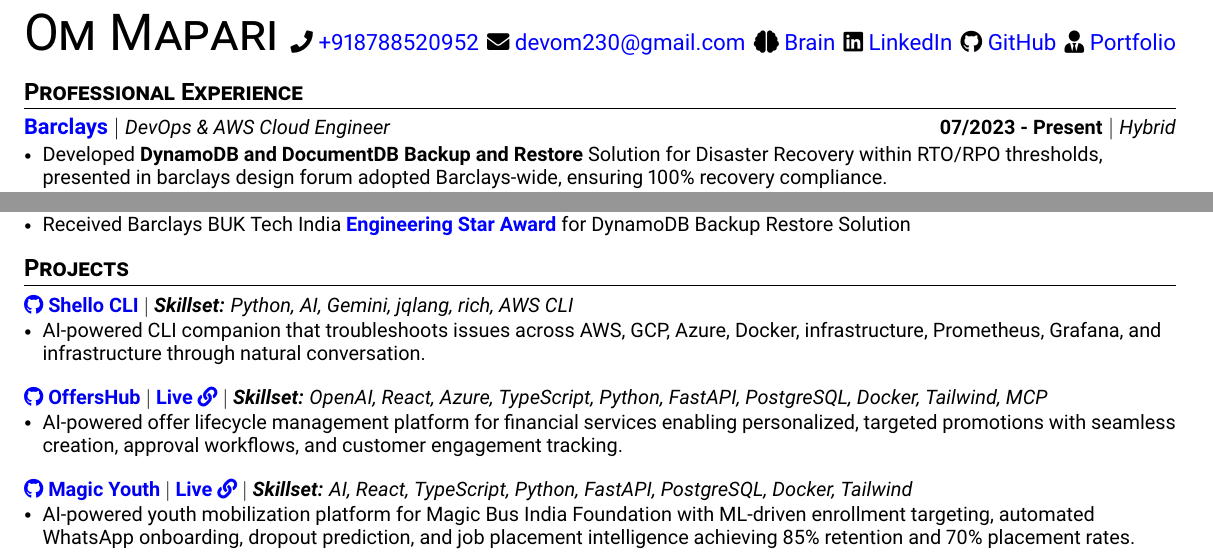
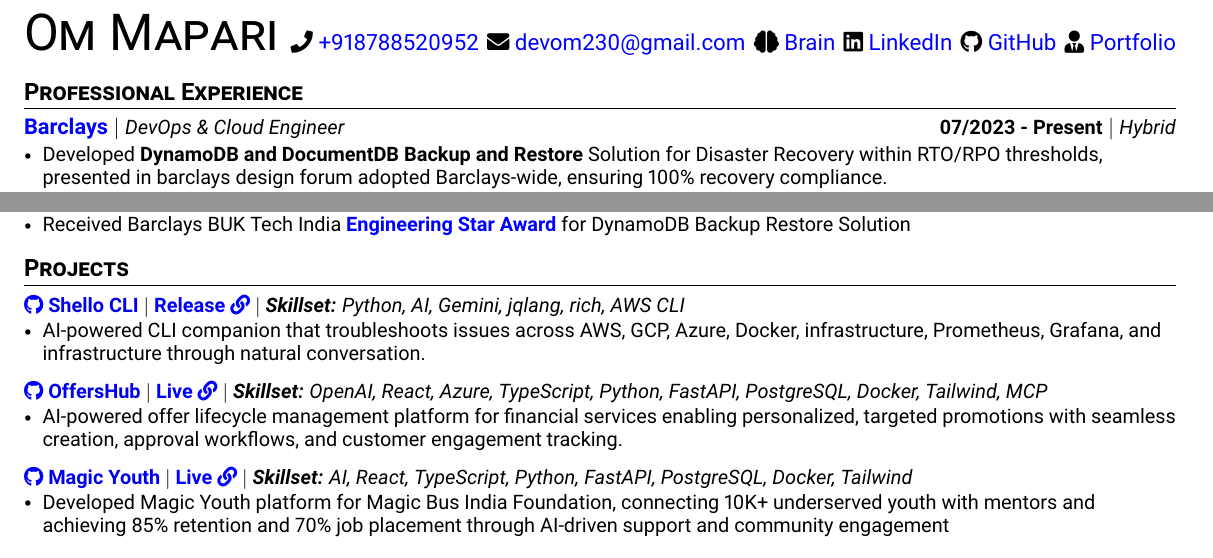
Before and after one commit to om-mapari/testing-personal-portfolio, a LaTeX CV (resume.tex): two parts of the page, joined at a grey line, cut so that both start at the same text. Compiled offline with pdfLaTeX.

Commit message:
New Version

```diff
--- a/resume.tex
+++ b/resume.tex
@@ -117,7 +117,7 @@
 
   % Barclays
   \resumeSubheading
-    {DevOps \& AWS Cloud Engineer}{07/2023 - Present}
+    {DevOps \& Cloud Engineer}{07/2023 - Present}
     {\href{https://home.barclays//}{\textbf{Barclays}}}{Hybrid}
     \resumeItemListStart
       \resumeItem{Developed \textbf{DynamoDB and DocumentDB Backup and Restore} Solution for Disaster Recovery within RTO/RPO thresholds, presented in barclays design forum adopted Barclays-wide, ensuring 100\% recovery compliance.}
@@ -205,11 +205,11 @@
 
    % Shello CLI
   \resumeProjectHeading
-    {{\href{https://github.com/om-mapari/shello-cli}{\textbf{\faGithub \color{myblue}{ Shello CLI}}}} $|$ \emph{\textbf{Skillset:} Python, AI, Gemini, jqlang, rich, AWS CLI}}{}
+    {{\href{https://github.com/om-mapari/shello-cli}{\textbf{\faGithub \color{myblue}{ Shello CLI}}}} $|$ \href{https://github.com/om-mapari/shello-cli/releases/}{\textbf{Release} \faLink} $|$ \emph{\textbf{Skillset:} Python, AI, Gemini, jqlang, rich, AWS CLI}}{}
   \resumeItemListStart
     \resumeItem{AI-powered CLI companion that troubleshoots issues across AWS, GCP, Azure, Docker, infrastructure, Prometheus, Grafana, and infrastructure through natural conversation.}
   \resumeItemListEnd
-  \vspace{-15pt}
+  \vspace{-18pt}
 
   % OffersHub
   \resumeProjectHeading
@@ -217,16 +217,16 @@
   \resumeItemListStart
     \resumeItem{AI-powered offer lifecycle management platform for financial services enabling personalized, targeted promotions with seamless creation, approval workflows, and customer engagement tracking.}
   \resumeItemListEnd
-  \vspace{-15pt}
+  \vspace{-18pt}
 
 
   % Magic Youth
   \resumeProjectHeading
     {{\href{https://github.com/om-mapari/magic-youth}{\textbf{\faGithub \color{myblue}{ Magic Youth}}}} $|$ \href{https://magic-youth.om-mapari.com/}{\textbf{Live} \faLink} $|$ \emph{\textbf{Skillset:} AI, React, TypeScript, Python, FastAPI, PostgreSQL, Docker, Tailwind}}{}
   \resumeItemListStart
-    \resumeItem{AI-powered youth mobilization platform for Magic Bus India Foundation with ML-driven enrollment targeting, automated WhatsApp onboarding, dropout prediction, and job placement intelligence achieving 85\% retention and 70\% placement rates.}
+    \resumeItem{Developed Magic Youth platform for Magic Bus India Foundation, connecting 10K+ underserved youth with mentors and achieving 85\% retention and 70\% job placement through AI-driven support and community engagement}
   \resumeItemListEnd
-  \vspace{-15pt}
+  \vspace{-18pt}
 
   % Movie Recommender System (Commented)
   % \resumeProjectHeading
```
